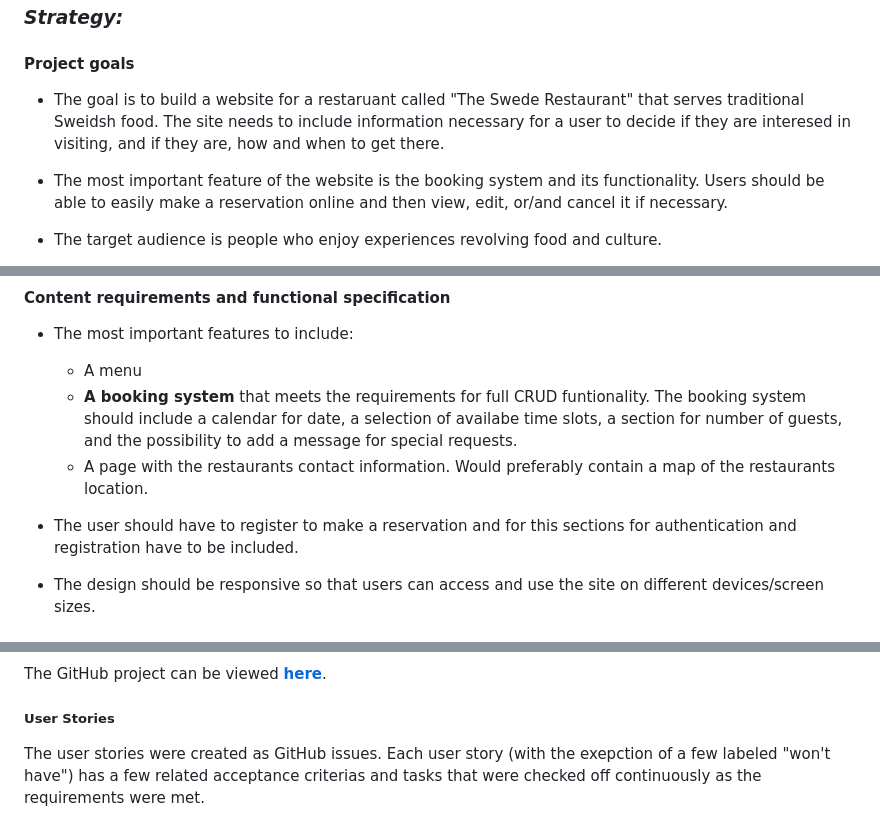
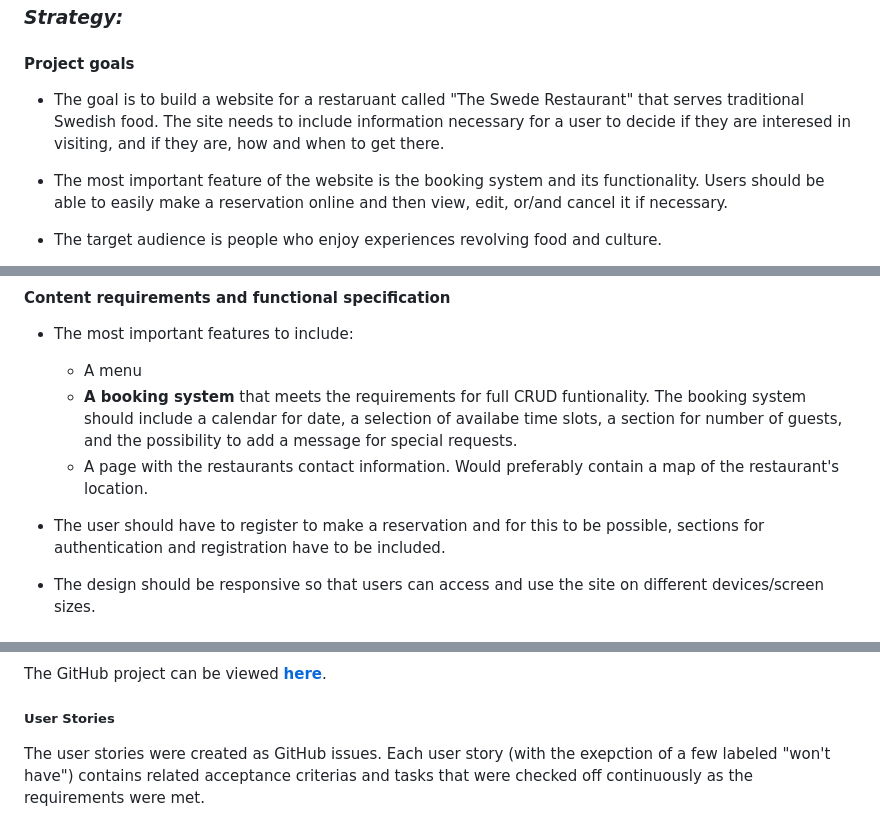
Before and after one commit to gustafsson96/the-swede-restaurant, a Markdown page: README.md, 3 parts joined by grey strips. Drawn GitHub-style.

Commit message:
Fix typos and sentences in README.md

```diff
--- a/README.md
+++ b/README.md
@@ -47,7 +47,7 @@ To ensure that the planning process of this project would be structured and lead
 
 #### Project goals
 
-* The goal is to build a website for a restaruant called "The Swede Restaurant" that serves traditional Sweidsh food. The site needs to include information necessary for a user to decide if they are interesed in visiting, and if they are, how and when to get there.
+* The goal is to build a website for a restaruant called "The Swede Restaurant" that serves traditional Swedish food. The site needs to include information necessary for a user to decide if they are interesed in visiting, and if they are, how and when to get there.
 
 * The most important feature of the website is the booking system and its functionality. Users should be able to easily make a reservation online and then view, edit, or/and cancel it if necessary.
 
@@ -68,9 +68,9 @@ To ensure that the planning process of this project would be structured and lead
 * The most important features to include:
   * A menu
   * **A booking system** that meets the requirements for full CRUD funtionality. The booking system should include a calendar for date, a selection of availabe time slots, a section for number of guests, and the possibility to add a message for special requests.
-  * A page with the restaurants contact information. Would preferably contain a map of the restaurants location.
+  * A page with the restaurants contact information. Would preferably contain a map of the restaurant's location.
 
-* The user should have to register to make a reservation and for this sections for authentication and registration have to be included.
+* The user should have to register to make a reservation and for this to be possible, sections for authentication and registration have to be included.
 
 * The design should be responsive so that users can access and use the site on different devices/screen sizes.
 
@@ -197,7 +197,7 @@ The GitHub project can be viewed  **[here](https://github.com/users/gustafsson96
 
 ##### User Stories
 
-The user stories were created as GitHub issues. Each user story (with the exepction of a few labeled "won't have") has a few related acceptance criterias and tasks that were checked off continuously as the requirements were met.
+The user stories were created as GitHub issues. Each user story (with the exepction of a few labeled "won't have") contains related acceptance criterias and tasks that were checked off continuously as the requirements were met.
 
 ![List of user stories from GitHub project](/documentation/images/Agile-user-stories-list.png)
 
```
Also changed, not shown: other parts of README.md (+2 -2 lines).
